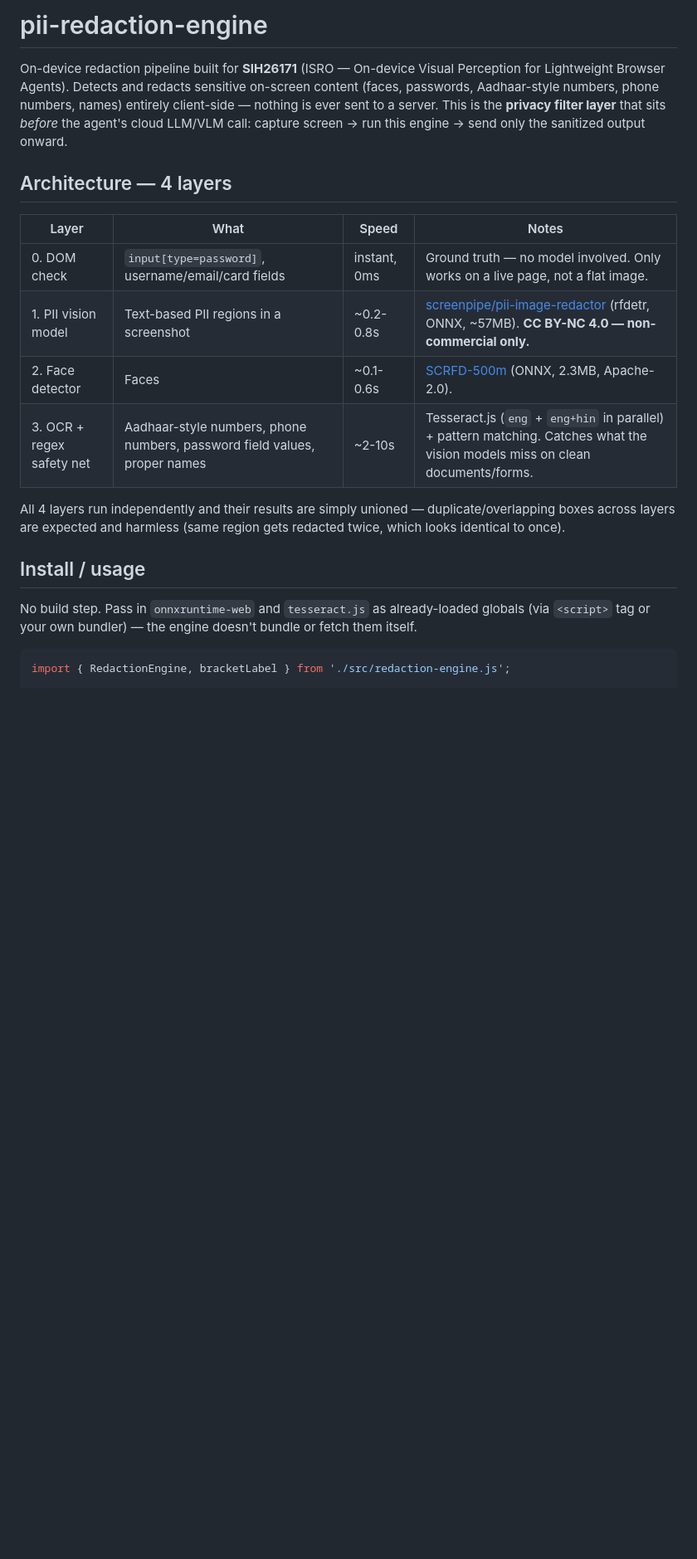
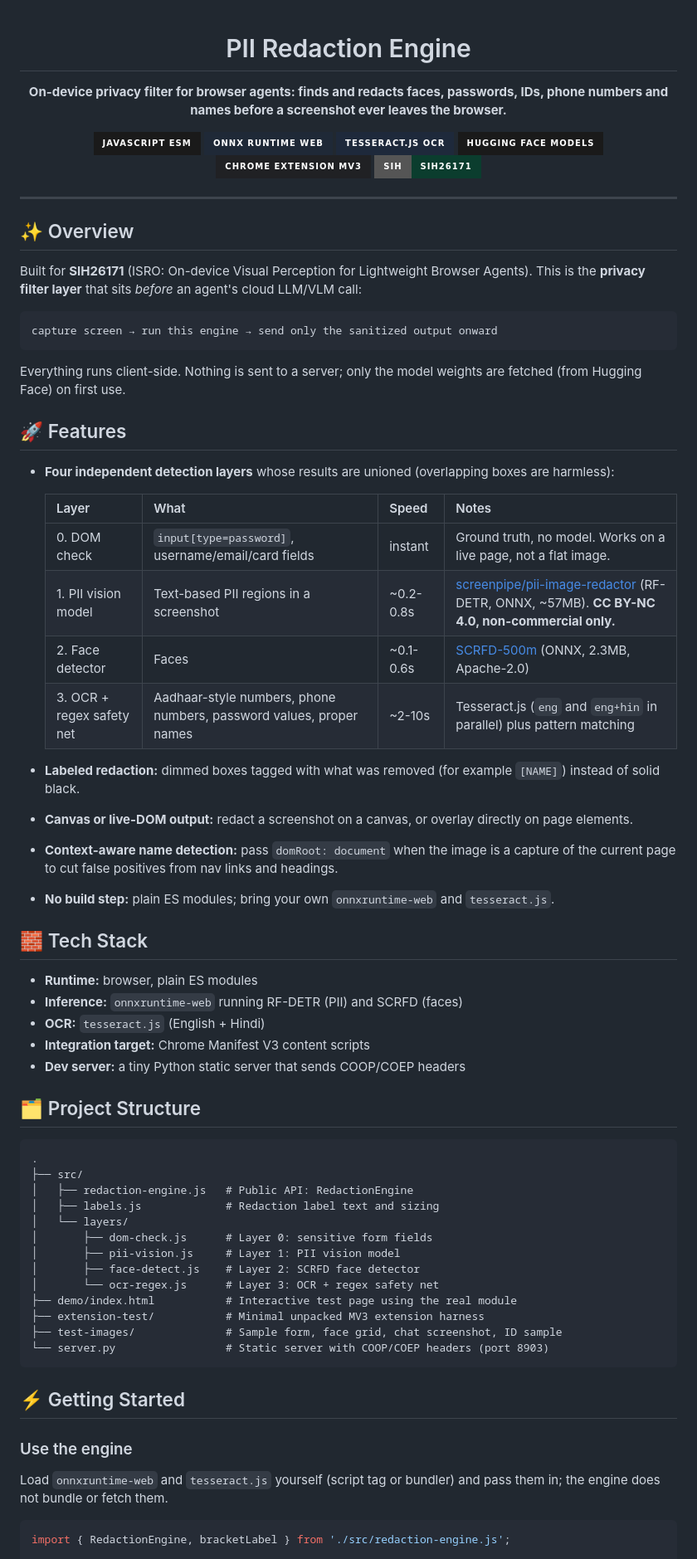
Before and after one commit to ShoaebMalik19/Redaction_model, a Markdown page: README.md, the part around one of its changes. Shown at 83% size. GitHub-like rendering; badges without logos; blank space fills up the shorter version.

````diff
--- a/README.md
+++ b/README.md
@@ -1,28 +1,77 @@
-# pii-redaction-engine
+<div align="center">
 
-On-device redaction pipeline built for **SIH26171** (ISRO — On-device Visual Perception for
-Lightweight Browser Agents). Detects and redacts sensitive on-screen content (faces,
-passwords, Aadhaar-style numbers, phone numbers, names) entirely client-side — nothing is
-ever sent to a server. This is the **privacy filter layer** that sits *before* the agent's
-cloud LLM/VLM call: capture screen → run this engine → send only the sanitized output onward.
+# PII Redaction Engine
 
-## Architecture — 4 layers
+**On-device privacy filter for browser agents: finds and redacts faces, passwords, IDs, phone numbers and names before a screenshot ever leaves the browser.**
 
-| Layer | What | Speed | Notes |
-|---|---|---|---|
-| 0. DOM check | `input[type=password]`, username/email/card fields | instant, 0ms | Ground truth — no model involved. Only works on a live page, not a flat image. |
-| 1. PII vision model | Text-based PII regions in a screenshot | ~0.2-0.8s | [screenpipe/pii-image-redactor](https://huggingface.co/screenpipe/pii-image-redactor) (rfdetr, ONNX, ~57MB). **CC BY-NC 4.0 — non-commercial only.** |
-| 2. Face detector | Faces | ~0.1-0.6s | [SCRFD-500m](https://huggingface.co/RuteNL/SCRFD-face-detection-ONNX) (ONNX, 2.3MB, Apache-2.0). |
-| 3. OCR + regex safety net | Aadhaar-style numbers, phone numbers, password field values, proper names | ~2-10s | Tesseract.js (`eng` + `eng+hin` in parallel) + pattern matching. Catches what the vision models miss on clean documents/forms. |
+[![JavaScript](https://img.shields.io/badge/JavaScript_ESM-1a1a1a?style=for-the-badge&logo=javascript&logoColor=F7DF1E)](https://developer.mozilla.org/docs/Web/JavaScript)
+[![ONNX Runtime Web](https://img.shields.io/badge/ONNX_Runtime_Web-1f2937?style=for-the-badge&logo=onnx&logoColor=white)](https://onnxruntime.ai)
+[![Tesseract.js](https://img.shields.io/badge/Tesseract.js_OCR-1e293b?style=for-the-badge&logo=googlelens&logoColor=white)](https://tesseract.projectnaptha.com)
+[![Hugging Face](https://img.shields.io/badge/Hugging_Face_Models-1a1a1a?style=for-the-badge&logo=huggingface&logoColor=FFD21E)](https://huggingface.co)
+[![Chrome MV3](https://img.shields.io/badge/Chrome_Extension_MV3-202124?style=for-the-badge&logo=googlechrome&logoColor=white)](https://developer.chrome.com/docs/extensions/mv3)
+[![SIH](https://img.shields.io/badge/SIH-SIH26171-0b3d2e?style=for-the-badge)](#-overview)
 
-All 4 layers run independently and their results are simply unioned — duplicate/overlapping
-boxes across layers are expected and harmless (same region gets redacted twice, which looks
-identical to once).
+</div>
 
-## Install / usage
+---
 
-No build step. Pass in `onnxruntime-web` and `tesseract.js` as already-loaded globals (via
-`<script>` tag or your own bundler) — the engine doesn't bundle or fetch them itself.
+## ✨ Overview
+
+Built for **SIH26171** (ISRO: On-device Visual Perception for Lightweight Browser Agents). This is the **privacy filter layer** that sits *before* an agent's cloud LLM/VLM call:
+
+```
+capture screen → run this engine → send only the sanitized output onward
+```
+
+Everything runs client-side. Nothing is sent to a server; only the model weights are fetched (from Hugging Face) on first use.
+
+## 🚀 Features
+
+- **Four independent detection layers** whose results are unioned (overlapping boxes are harmless):
+
+  | Layer | What | Speed | Notes |
+  | --- | --- | --- | --- |
+  | 0. DOM check | `input[type=password]`, username/email/card fields | instant | Ground truth, no model. Works on a live page, not a flat image. |
+  | 1. PII vision model | Text-based PII regions in a screenshot | ~0.2-0.8s | [screenpipe/pii-image-redactor](https://huggingface.co/screenpipe/pii-image-redactor) (RF-DETR, ONNX, ~57MB). **CC BY-NC 4.0, non-commercial only.** |
+  | 2. Face detector | Faces | ~0.1-0.6s | [SCRFD-500m](https://huggingface.co/RuteNL/SCRFD-face-detection-ONNX) (ONNX, 2.3MB, Apache-2.0) |
+  | 3. OCR + regex safety net | Aadhaar-style numbers, phone numbers, password values, proper names | ~2-10s | Tesseract.js (`eng` and `eng+hin` in parallel) plus pattern matching |
+
+- **Labeled redaction:** dimmed boxes tagged with what was removed (for example `[NAME]`) instead of solid black.
+- **Canvas or live-DOM output:** redact a screenshot on a canvas, or overlay directly on page elements.
+- **Context-aware name detection:** pass `domRoot: document` when the image is a capture of the current page to cut false positives from nav links and headings.
+- **No build step:** plain ES modules; bring your own `onnxruntime-web` and `tesseract.js`.
+
+## 🧱 Tech Stack
+
+- **Runtime:** browser, plain ES modules
+- **Inference:** `onnxruntime-web` running RF-DETR (PII) and SCRFD (faces)
+- **OCR:** `tesseract.js` (English + Hindi)
+- **Integration target:** Chrome Manifest V3 content scripts
+- **Dev server:** a tiny Python static server that sends COOP/COEP headers
+
+## 🗂️ Project Structure
+
+```
+.
+├── src/
+│   ├── redaction-engine.js   # Public API: RedactionEngine
+│   ├── labels.js             # Redaction label text and sizing
+│   └── layers/
+│       ├── dom-check.js      # Layer 0: sensitive form fields
+│       ├── pii-vision.js     # Layer 1: PII vision model
+│       ├── face-detect.js    # Layer 2: SCRFD face detector
+│       └── ocr-regex.js      # Layer 3: OCR + regex safety net
+├── demo/index.html           # Interactive test page using the real module
+├── extension-test/           # Minimal unpacked MV3 extension harness
+├── test-images/              # Sample form, face grid, chat screenshot, ID sample
+└── server.py                 # Static server with COOP/COEP headers (port 8903)
+```
+
+## ⚡ Getting Started
+
+### Use the engine
+
+Load `onnxruntime-web` and `tesseract.js` yourself (script tag or bundler) and pass them in; the engine does not bundle or fetch them.
 
 ```js
 import { RedactionEngine, bracketLabel } from './src/redaction-engine.js';
````
Also changed, not shown: other parts of README.md (+40 -55 lines).
